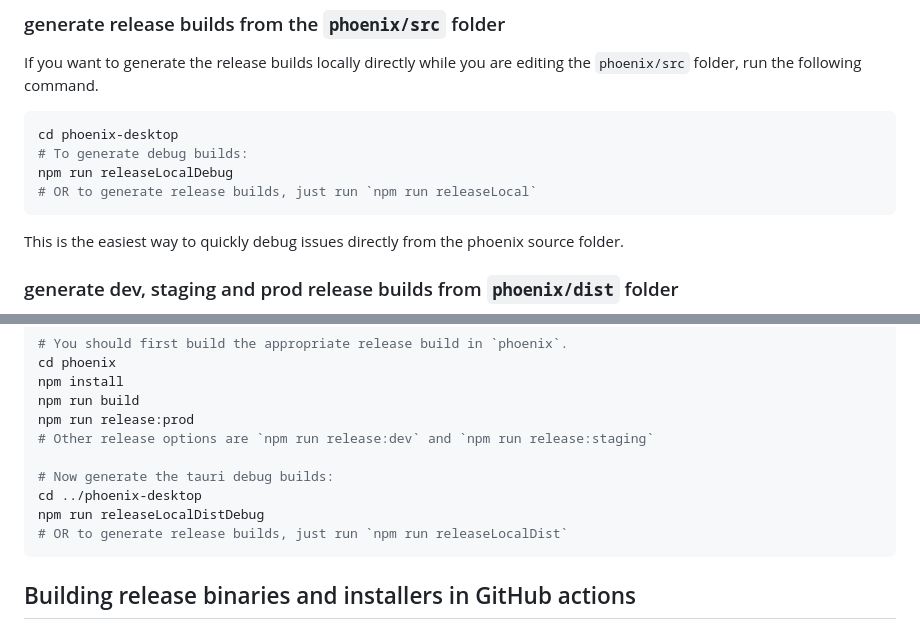
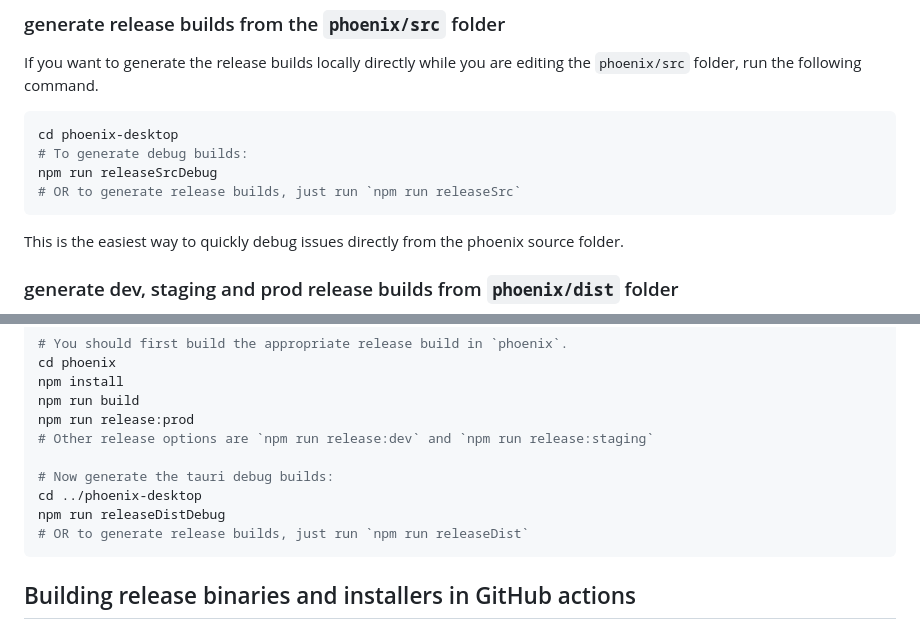
Before and after one commit to phcode-dev/phoenix-desktop, a Markdown page: README.md, 2 parts joined by grey strips. GitHub-like rendering.

Commit message:
docs: update release commands

````diff
--- a/README.md
+++ b/README.md
@@ -70,8 +70,8 @@ If you want to generate the release builds locally directly while you are editin
 ```bash
 cd phoenix-desktop
 # To generate debug builds:
-npm run releaseLocalDebug
-# OR to generate release builds, just run `npm run releaseLocal`
+npm run releaseSrcDebug
+# OR to generate release builds, just run `npm run releaseSrc`
 ```
 This is the easiest way to quickly debug issues directly from the phoenix source folder.
 
@@ -88,8 +88,8 @@ npm run release:prod
 
 # Now generate the tauri debug builds:
 cd ../phoenix-desktop
-npm run releaseLocalDistDebug
-# OR to generate release builds, just run `npm run releaseLocalDist`
+npm run releaseDistDebug
+# OR to generate release builds, just run `npm run releaseDist`
 ```
 
 ## Building release binaries and installers in GitHub actions
````
